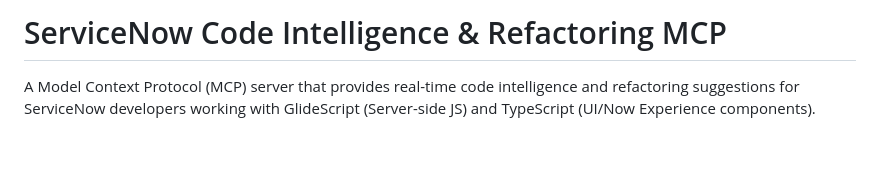
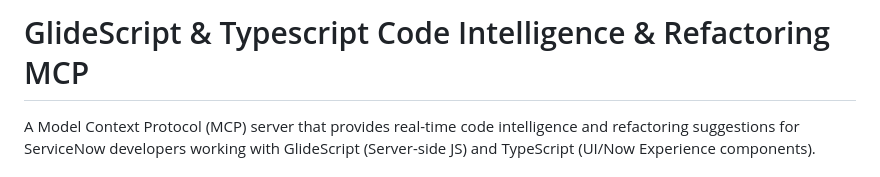
Before and after one commit to avalokkumar/now-refactor-mcp, a Markdown page: README.md, the part around the change. Drawn GitHub-style; blank space fills up the shorter version.

```diff
--- a/README.md
+++ b/README.md
@@ -1,4 +1,4 @@
-# ServiceNow Code Intelligence & Refactoring MCP
+# GlideScript & Typescript Code Intelligence & Refactoring MCP
 
 A Model Context Protocol (MCP) server that provides real-time code intelligence and refactoring suggestions for ServiceNow developers working with GlideScript (Server-side JS) and TypeScript (UI/Now Experience components).
 
```
